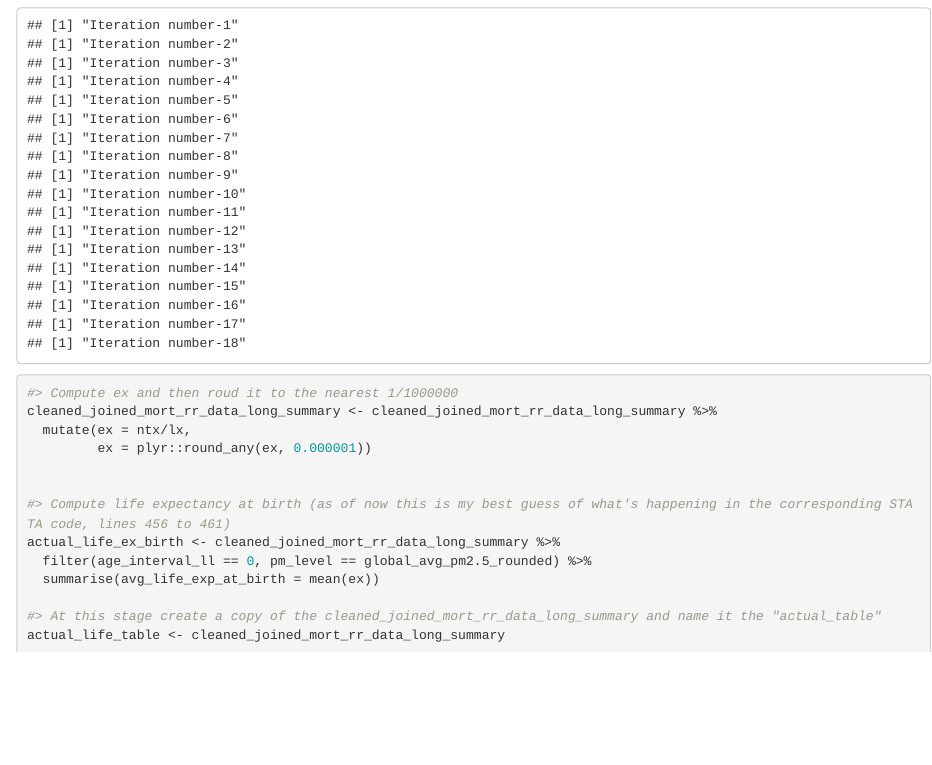
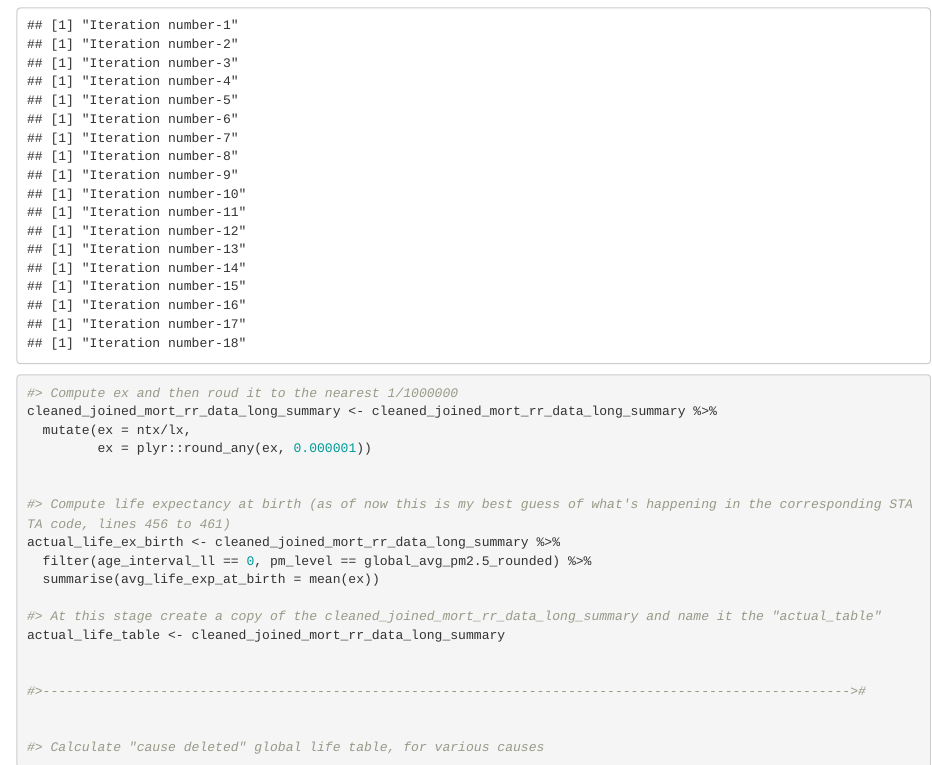
Before and after one commit to aqli-epic/epi.methods.paper, an R Markdown document (3.calc_mortality_rates_and_lifetable_method.Rmd): the page in a window 1100 px wide, from 7880 px down. Rendered offline with R 4.5, knitr and Pandoc, with nearby package versions; some code elsewhere in the file could not run offline.

Commit message:
Final section of IER_2019 code file started: code for cause deleted life table calculation

````diff
--- a/3.calc_mortality_rates_and_lifetable_method.Rmd
+++ b/3.calc_mortality_rates_and_lifetable_method.Rmd
@@ -279,4 +279,13 @@ actual_life_ex_birth <- cleaned_joined_mort_rr_data_long_summary %>%
 #> At this stage create a copy of the cleaned_joined_mort_rr_data_long_summary and name it the "actual_table"
 actual_life_table <- cleaned_joined_mort_rr_data_long_summary
 
+
+#>------------------------------------------------------------------------------------------------------->#
+
+
+#> Calculate "cause deleted" global life table, for various causes
+
+
+
+
 ```
````
